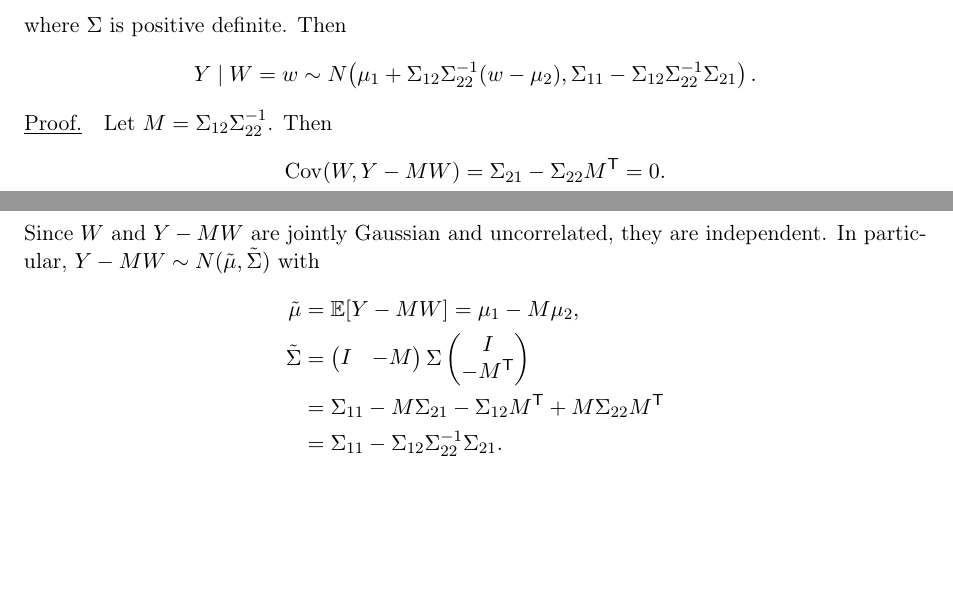
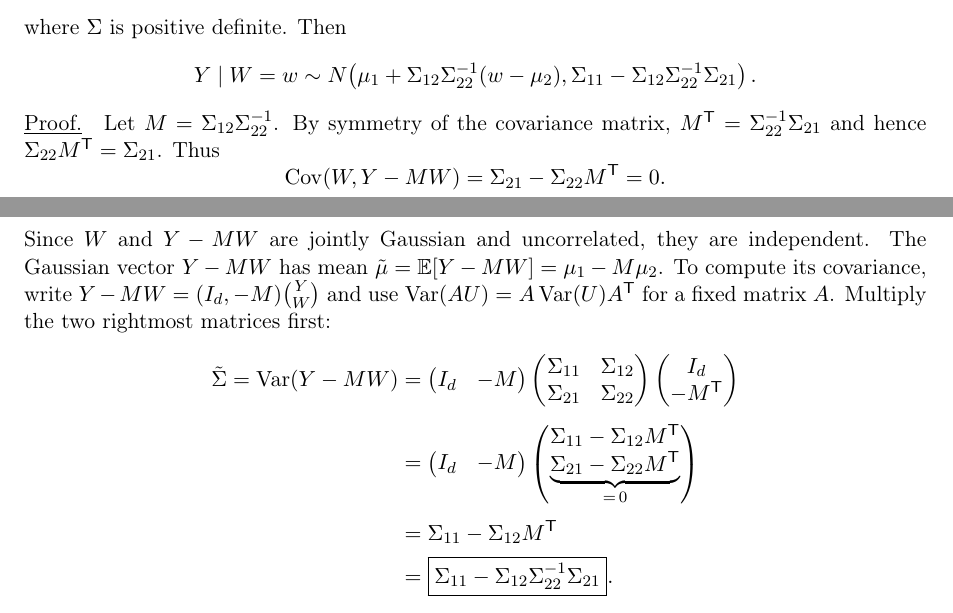
Before and after one commit to CedricZhan/Cambridge-Math-third-year-notes, a LaTeX document (tex/principles-of-statistics.tex): two parts of pages 43 and 44 of 44, joined at a grey line, cut so that both start at the same text, the shorter picture padded with empty space. Compiled offline with pdfLaTeX.

Commit message:
Clarify the Gaussian conditional covariance derivation

```diff
--- a/tex/principles-of-statistics.tex
+++ b/tex/principles-of-statistics.tex
@@ -3817,21 +3817,35 @@ Y\mid W=w\sim N\!\left(
 \]
 
 \noindent\underline{Proof.}\quad Let $M=\Sigma_{12}\Sigma_{22}^{-1}$.
-Then
+By symmetry of the covariance matrix,
+$M^{\mathsf T}=\Sigma_{22}^{-1}\Sigma_{21}$ and hence
+$\Sigma_{22}M^{\mathsf T}=\Sigma_{21}$. Thus
 \[
 \operatorname{Cov}(W,Y-MW)=\Sigma_{21}-\Sigma_{22}M^{\mathsf T}=0.
 \]
 Since $W$ and $Y-MW$ are jointly Gaussian and uncorrelated, they are
-independent. In particular, $Y-MW\sim N(\tilde\mu,\tilde\Sigma)$ with
+independent. The Gaussian vector $Y-MW$ has mean
+$\tilde\mu=\mathbb E[Y-MW]=\mu_1-M\mu_2$. To compute its covariance,
+write $Y-MW=(I_d,-M)\binom{Y}{W}$ and use
+$\operatorname{Var}(AU)=A\operatorname{Var}(U)A^{\mathsf T}$
+for a fixed matrix $A$. Multiply the two rightmost matrices first:
 \[
 \begin{aligned}
-\tilde\mu&=\mathbb E[Y-MW]=\mu_1-M\mu_2,\\
 \tilde\Sigma
-&=\begin{pmatrix}I&-M\end{pmatrix}\Sigma
-  \begin{pmatrix}I\\-M^{\mathsf T}\end{pmatrix}\\
-&=\Sigma_{11}-M\Sigma_{21}-\Sigma_{12}M^{\mathsf T}
-  +M\Sigma_{22}M^{\mathsf T}\\
-&=\Sigma_{11}-\Sigma_{12}\Sigma_{22}^{-1}\Sigma_{21}.
+=\operatorname{Var}(Y-MW)
+&=\begin{pmatrix}I_d&-M\end{pmatrix}
+  \begin{pmatrix}
+  \Sigma_{11}&\Sigma_{12}\\
+  \Sigma_{21}&\Sigma_{22}
+  \end{pmatrix}
+  \begin{pmatrix}I_d\\-M^{\mathsf T}\end{pmatrix}\\[4pt]
+&=\begin{pmatrix}I_d&-M\end{pmatrix}
+  \begin{pmatrix}
+  \Sigma_{11}-\Sigma_{12}M^{\mathsf T}\\
+  \underbrace{\Sigma_{21}-\Sigma_{22}M^{\mathsf T}}_{=\,0}
+  \end{pmatrix}\\[4pt]
+&=\Sigma_{11}-\Sigma_{12}M^{\mathsf T}\\
+&=\boxed{\Sigma_{11}-\Sigma_{12}\Sigma_{22}^{-1}\Sigma_{21}}.
 \end{aligned}
 \]
 Writing $Y=MW+(Y-MW)$, we see that given $W=w$, $Y$ has distribution
```
Also changed, not shown: dist/sources/principles-of-statistics.tex (+22 -8 lines), dist/pdfs/applications-of-quantum-mechanics.pdf, dist/pdfs/applied-probability.pdf, dist/pdfs/asymptotic-methods.pdf, 7 other files.
